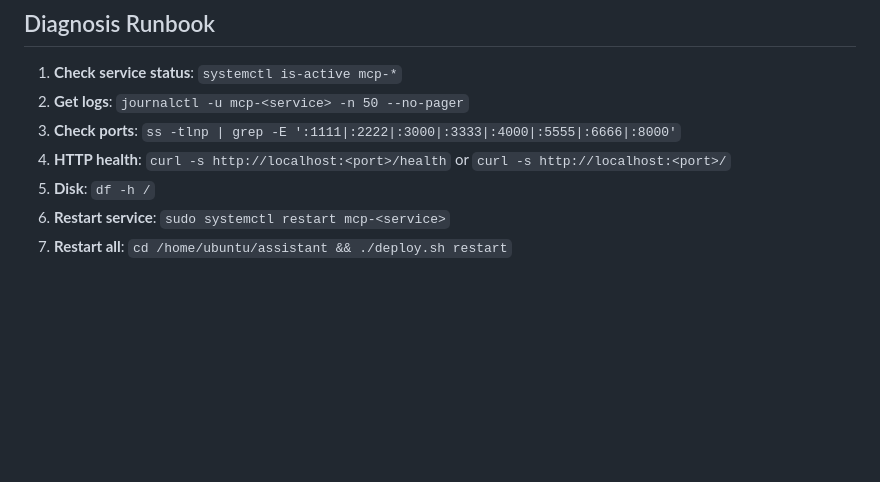
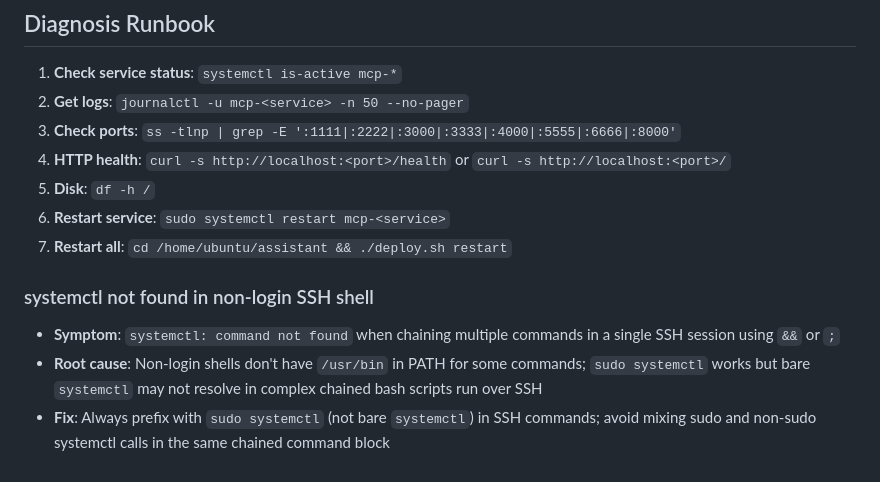
Before and after one commit to svarun115/assistant, a Markdown page: system_data/infrastructure.md, the part around the change. GitHub-like rendering; blank space fills up the shorter version.

Commit message:
docs(infra): add systemctl PATH quirk for non-login SSH shells
Co-Authored-By: Claude Opus 4.6 (1M context) <noreply@anthropic.com>

```diff
--- a/system_data/infrastructure.md
+++ b/system_data/infrastructure.md
@@ -94,3 +94,9 @@
 5. **Disk**: `df -h /`
 6. **Restart service**: `sudo systemctl restart mcp-<service>`
 7. **Restart all**: `cd /home/ubuntu/assistant && ./deploy.sh restart`
+
+
+### systemctl not found in non-login SSH shell
+- **Symptom**: `systemctl: command not found` when chaining multiple commands in a single SSH session using `&&` or `;`
+- **Root cause**: Non-login shells don't have `/usr/bin` in PATH for some commands; `sudo systemctl` works but bare `systemctl` may not resolve in complex chained bash scripts run over SSH
+- **Fix**: Always prefix with `sudo systemctl` (not bare `systemctl`) in SSH commands; avoid mixing sudo and non-sudo systemctl calls in the same chained command block
```
